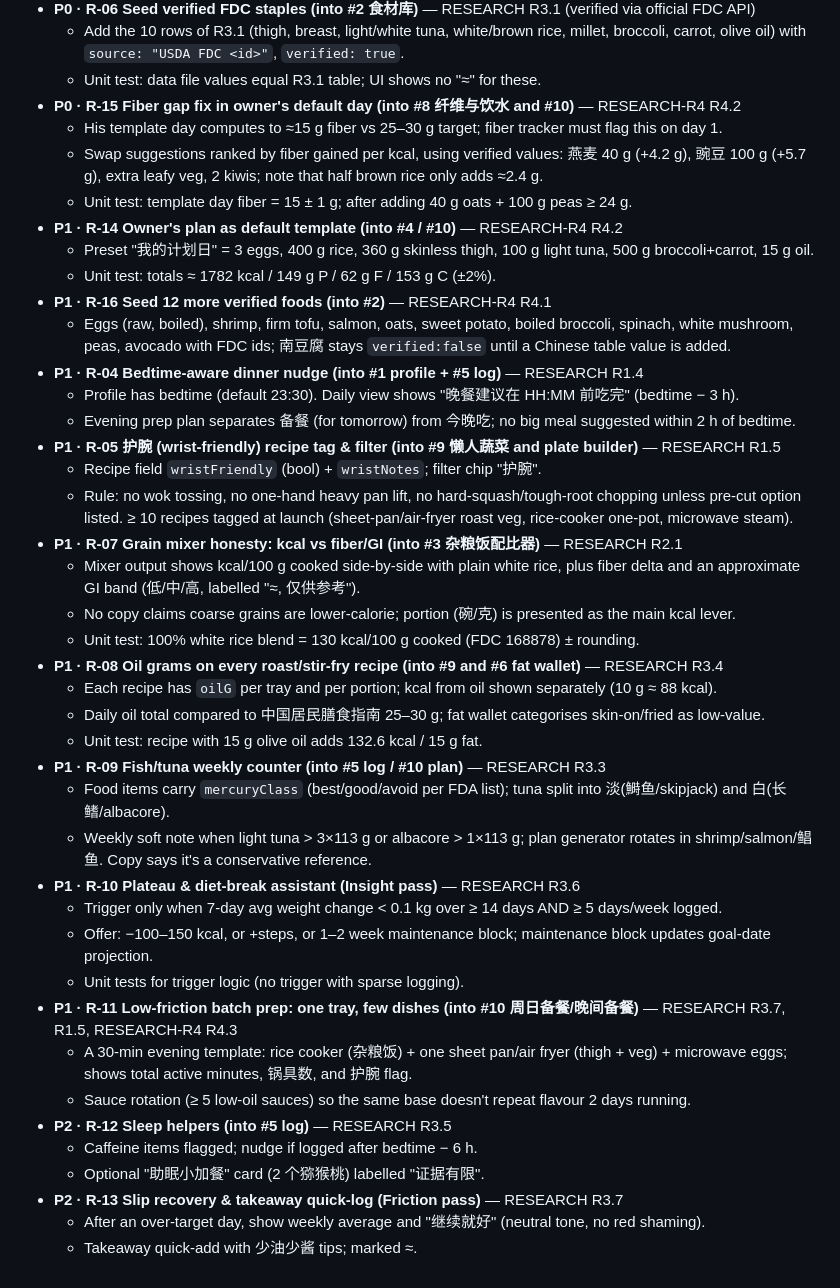
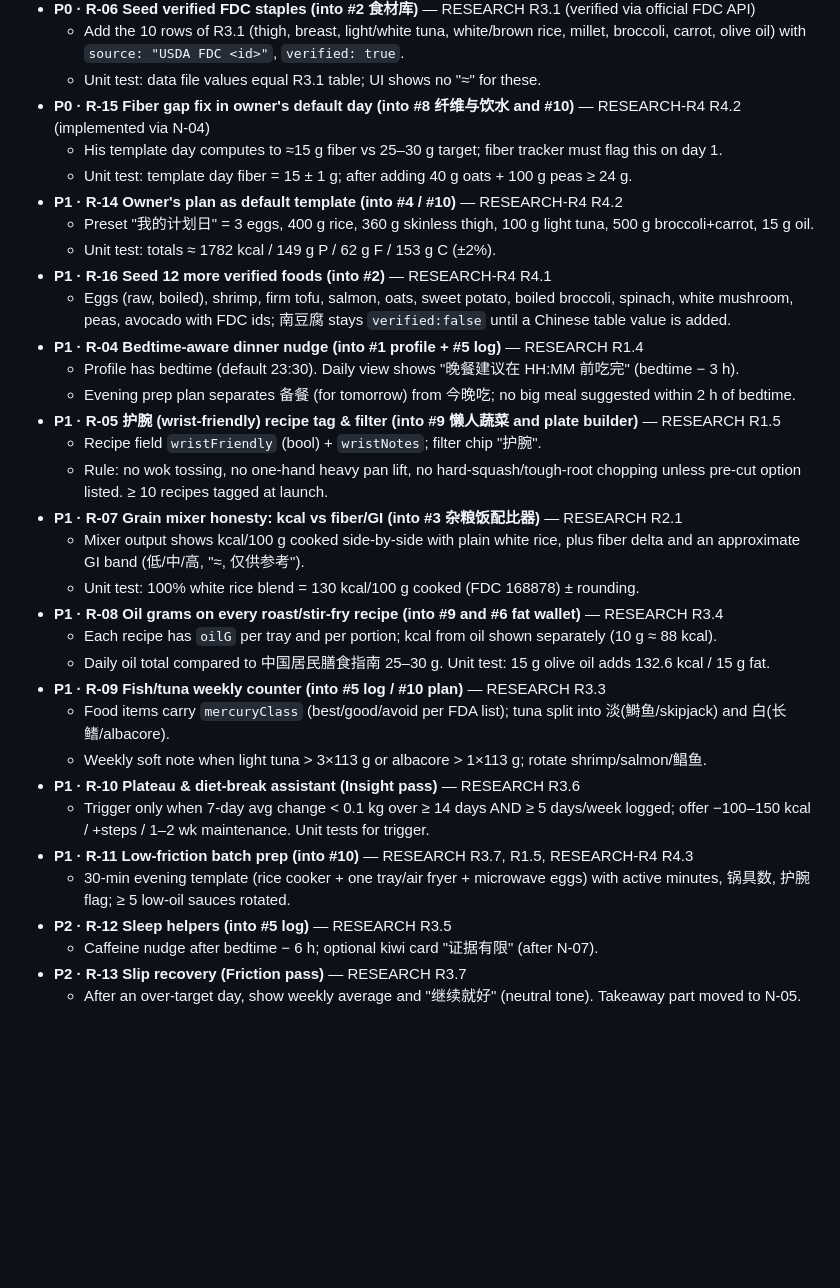
Before and after one commit to grot666/culiang-jianzhi-chufang, a Markdown page: BACKLOG.md, the part around one of its changes. Rendered like a GitHub page; blank space fills up the shorter version.

```diff
--- a/BACKLOG.md
+++ b/BACKLOG.md
@@ -37,9 +77,8 @@ Fold these into the features above; P0 = do while building that feature.
 - **P0 · R-06 Seed verified FDC staples (into #2 食材库)** — RESEARCH R3.1 (verified via official FDC API)
   - Add the 10 rows of R3.1 (thigh, breast, light/white tuna, white/brown rice, millet, broccoli, carrot, olive oil) with `source: "USDA FDC <id>"`, `verified: true`.
   - Unit test: data file values equal R3.1 table; UI shows no "≈" for these.
-- **P0 · R-15 Fiber gap fix in owner's default day (into #8 纤维与饮水 and #10)** — RESEARCH-R4 R4.2
+- **P0 · R-15 Fiber gap fix in owner's default day (into #8 纤维与饮水 and #10)** — RESEARCH-R4 R4.2 (implemented via N-04)
   - His template day computes to ≈15 g fiber vs 25–30 g target; fiber tracker must flag this on day 1.
-  - Swap suggestions ranked by fiber gained per kcal, using verified values: 燕麦 40 g (+4.2 g), 豌豆 100 g (+5.7 g), extra leafy veg, 2 kiwis; note that half brown rice only adds ≈2.4 g.
   - Unit test: template day fiber = 15 ± 1 g; after adding 40 g oats + 100 g peas ≥ 24 g.
 - **P1 · R-14 Owner's plan as default template (into #4 / #10)** — RESEARCH-R4 R4.2
   - Preset "我的计划日" = 3 eggs, 400 g rice, 360 g skinless thigh, 100 g light tuna, 500 g broccoli+carrot, 15 g oil.
@@ -51,28 +90,21 @@ Fold these into the features above; P0 = do while building that feature.
   - Evening prep plan separates 备餐 (for tomorrow) from 今晚吃; no big meal suggested within 2 h of bedtime.
 - **P1 · R-05 护腕 (wrist-friendly) recipe tag & filter (into #9 懒人蔬菜 and plate builder)** — RESEARCH R1.5
   - Recipe field `wristFriendly` (bool) + `wristNotes`; filter chip "护腕".
-  - Rule: no wok tossing, no one-hand heavy pan lift, no hard-squash/tough-root chopping unless pre-cut option listed. ≥ 10 recipes tagged at launch (sheet-pan/air-fryer roast veg, rice-cooker one-pot, microwave steam).
+  - Rule: no wok tossing, no one-hand heavy pan lift, no hard-squash/tough-root chopping unless pre-cut option listed. ≥ 10 recipes tagged at launch.
 - **P1 · R-07 Grain mixer honesty: kcal vs fiber/GI (into #3 杂粮饭配比器)** — RESEARCH R2.1
-  - Mixer output shows kcal/100 g cooked side-by-side with plain white rice, plus fiber delta and an approximate GI band (低/中/高, labelled "≈, 仅供参考").
-  - No copy claims coarse grains are lower-calorie; portion (碗/克) is presented as the main kcal lever.
+  - Mixer output shows kcal/100 g cooked side-by-side with plain white rice, plus fiber delta and an approximate GI band (低/中/高, "≈, 仅供参考").
   - Unit test: 100% white rice blend = 130 kcal/100 g cooked (FDC 168878) ± rounding.
 - **P1 · R-08 Oil grams on every roast/stir-fry recipe (into #9 and #6 fat wallet)** — RESEARCH R3.4
   - Each recipe has `oilG` per tray and per portion; kcal from oil shown separately (10 g ≈ 88 kcal).
-  - Daily oil total compared to 中国居民膳食指南 25–30 g; fat wallet categorises skin-on/fried as low-value.
-  - Unit test: recipe with 15 g olive oil adds 132.6 kcal / 15 g fat.
+  - Daily oil total compared to 中国居民膳食指南 25–30 g. Unit test: 15 g olive oil adds 132.6 kcal / 15 g fat.
 - **P1 · R-09 Fish/tuna weekly counter (into #5 log / #10 plan)** — RESEARCH R3.3
   - Food items carry `mercuryClass` (best/good/avoid per FDA list); tuna split into 淡(鰣鱼/skipjack) and 白(长鳍/albacore).
-  - Weekly soft note when light tuna > 3×113 g or albacore > 1×113 g; plan generator rotates in shrimp/salmon/鲳鱼. Copy says it's a conservative reference.
+  - Weekly soft note when light tuna > 3×113 g or albacore > 1×113 g; rotate shrimp/salmon/鲳鱼.
 - **P1 · R-10 Plateau & diet-break assistant (Insight pass)** — RESEARCH R3.6
-  - Trigger only when 7-day avg weight change < 0.1 kg over ≥ 14 days AND ≥ 5 days/week logged.
-  - Offer: −100–150 kcal, or +steps, or 1–2 week maintenance block; maintenance block updates goal-date projection.
-  - Unit tests for trigger logic (no trigger with sparse logging).
-- **P1 · R-11 Low-friction batch prep: one tray, few dishes (into #10 周日备餐/晚间备餐)** — RESEARCH R3.7, R1.5, RESEARCH-R4 R4.3
-  - A 30-min evening template: rice cooker (杂粮饭) + one sheet pan/air fryer (thigh + veg) + microwave eggs; shows total active minutes, 锅具数, and 护腕 flag.
-  - Sauce rotation (≥ 5 low-oil sauces) so the same base doesn't repeat flavour 2 days running.
+  - Trigger only when 7-day avg change < 0.1 kg over ≥ 14 days AND ≥ 5 days/week logged; offer −100–150 kcal / +steps / 1–2 wk maintenance. Unit tests for trigger.
+- **P1 · R-11 Low-friction batch prep (into #10)** — RESEARCH R3.7, R1.5, RESEARCH-R4 R4.3
+  - 30-min evening template (rice cooker + one tray/air fryer + microwave eggs) with active minutes, 锅具数, 护腕 flag; ≥ 5 low-oil sauces rotated.
 - **P2 · R-12 Sleep helpers (into #5 log)** — RESEARCH R3.5
-  - Caffeine items flagged; nudge if logged after bedtime − 6 h.
-  - Optional "助眠小加餐" card (2 个猕猴桃) labelled "证据有限".
-- **P2 · R-13 Slip recovery & takeaway quick-log (Friction pass)** — RESEARCH R3.7
-  - After an over-target day, show weekly average and "继续就好" (neutral tone, no red shaming).
-  - Takeaway quick-add with 少油少酱 tips; marked ≈.
+  - Caffeine nudge after bedtime − 6 h; optional kiwi card "证据有限" (after N-07).
+- **P2 · R-13 Slip recovery (Friction pass)** — RESEARCH R3.7
+  - After an over-target day, show weekly average and "继续就好" (neutral tone). Takeaway part moved to N-05.
```
Also changed, not shown: other parts of BACKLOG.md (+57 -17 lines).
